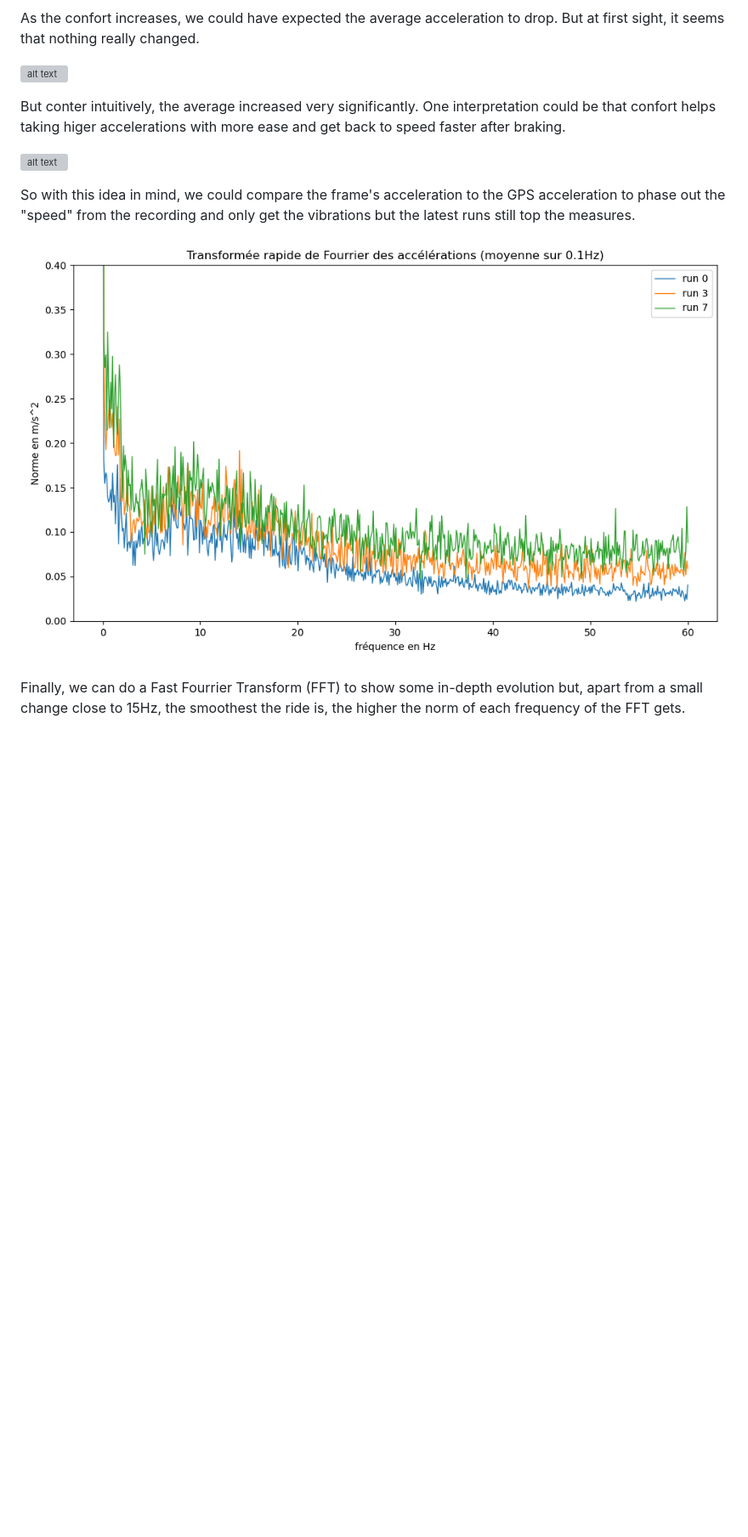
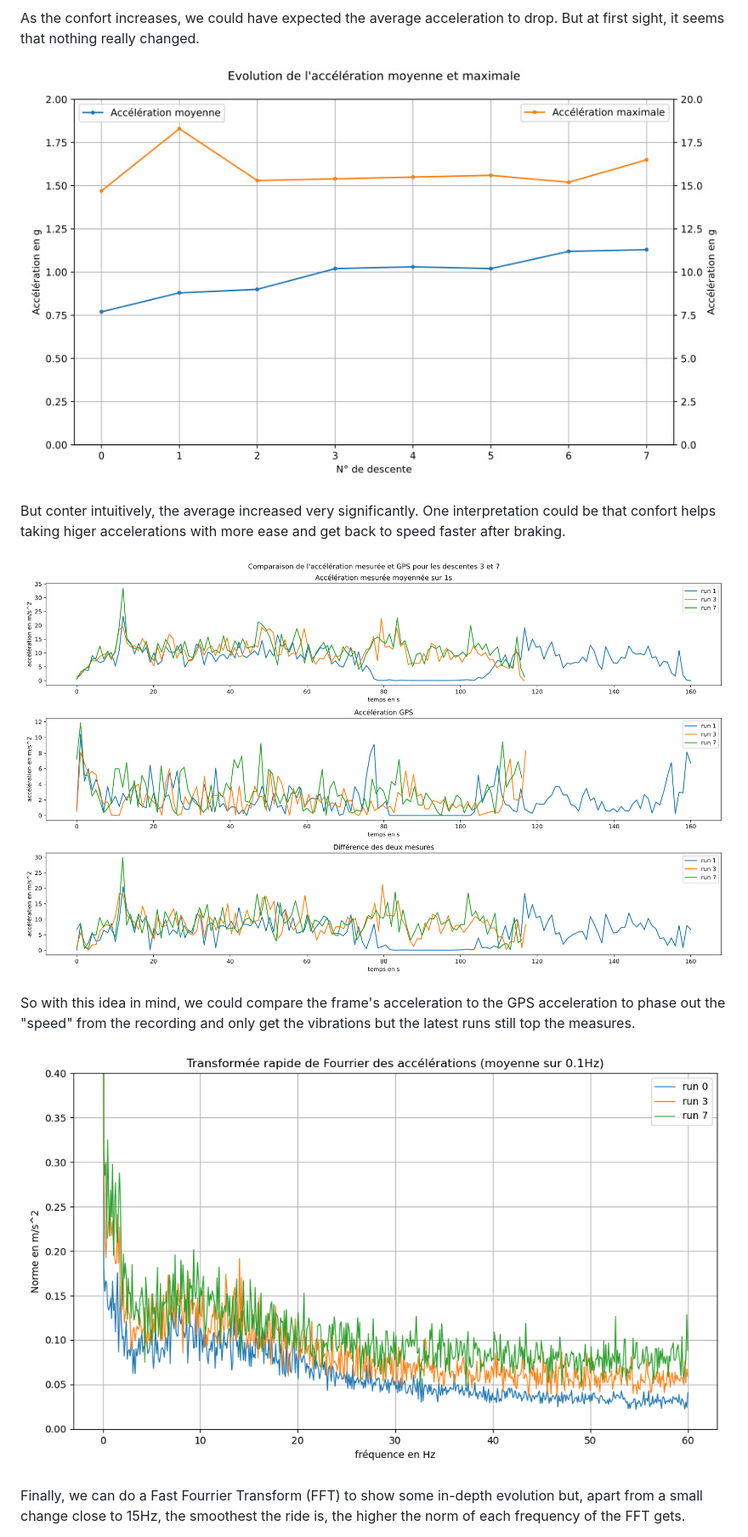
Before and after one commit to Nathancrz/MTB-telemetry, a Markdown page: README.md, the part around one of its changes. Shown at 85% size. GitHub-like rendering; blank space fills up the shorter version; grey boxes are pictures that could not be loaded.

```diff
--- a/README.md
+++ b/README.md
@@ -53,15 +57,15 @@ Even more interesting, this graph shows that the gap have been dug very evenly t
 
 As the confort increases, we could have expected the average acceleration to drop. But at first sight, it seems that nothing really changed.
 
-![alt text](https://github.com/Nathancrz/MTB-telemetry/blob/main/testruns/Acc%20moy.svg)
+![alt text](https://github.com/Nathancrz/MTB-telemetry/blob/main/pictures/acceleration/Acc%20moy%20%26%20max.jpg)
 
 But conter intuitively, the average increased very significantly. One interpretation could be that confort helps taking higer accelerations with more ease and get back to speed faster after braking.
 
-![alt text](https://github.com/Nathancrz/MTB-telemetry/blob/main/testruns/comparaison%20accelerations%201%2C%203%2C%207%20(non%20cut).jpg)
+![alt text](https://github.com/Nathancrz/MTB-telemetry/blob/main/pictures/acceleration/comparaison%20accelerations%201%2C%203%2C%207%20(non%20cut).jpg)
 
 So with this idea in mind, we could compare the frame's acceleration to the GPS acceleration to phase out the "speed" from the recording and only get the vibrations but the latest runs still top the measures.
 
-![alt text](https://github.com/Nathancrz/MTB-telemetry/blob/main/testruns/fft%20moyenne%CC%81e%200%2C%203%2C%207.png)
+![alt text](https://github.com/Nathancrz/MTB-telemetry/blob/main/pictures/acceleration/fft%20moyenne%CC%81e%200%2C%203%2C%207%20v2.png)
 
 Finally, we can do a Fast Fourrier Transform (FFT) to show some in-depth evolution but, apart from a small change close to 15Hz, the smoothest the ride is, the higher the norm of each frequency of the FFT gets.
 
```
Also changed, not shown: other parts of README.md (+8 -4 lines).
